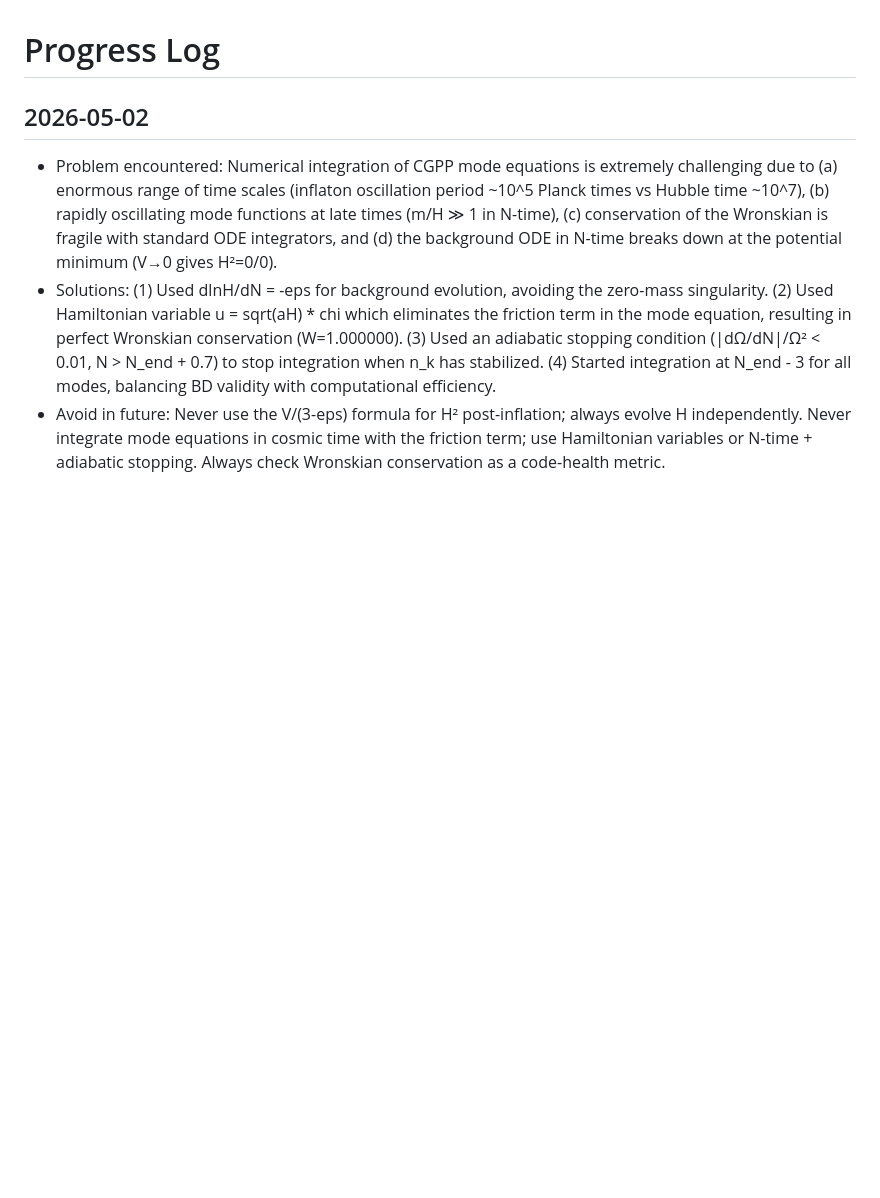
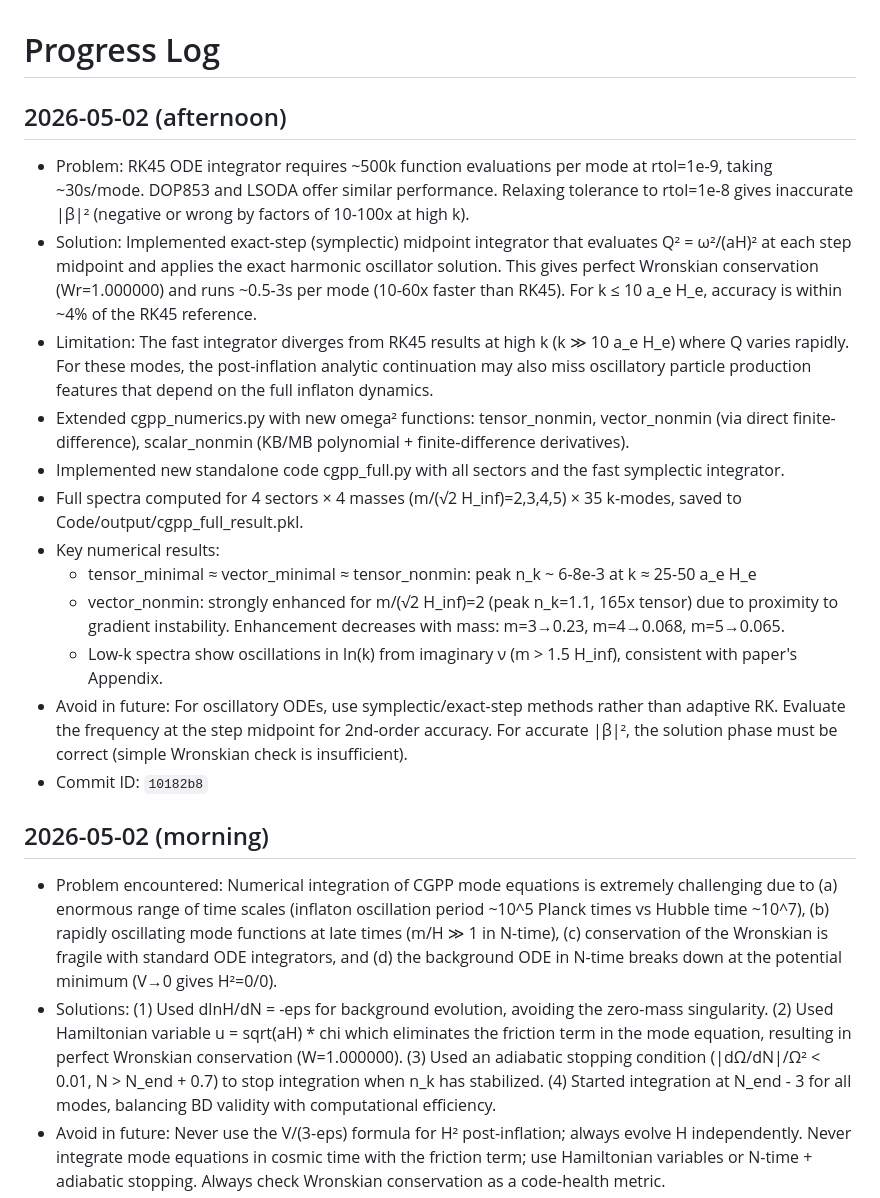
Before and after one commit to hypermania-bot/Spin2CGPP, a Markdown page: PROGRESS.md, the part around the change. GitHub-like rendering; blank space fills up the shorter version.

Commit message:
[Spin2CGPP] Document fast integrator development and numerical results

```diff
--- a/PROGRESS.md
+++ b/PROGRESS.md
@@ -1,6 +1,20 @@
 # Progress Log
 
-## 2026-05-02
+## 2026-05-02 (afternoon)
+- Problem: RK45 ODE integrator requires ~500k function evaluations per mode at rtol=1e-9, taking ~30s/mode. DOP853 and LSODA offer similar performance. Relaxing tolerance to rtol=1e-8 gives inaccurate |β|² (negative or wrong by factors of 10-100x at high k).
+- Solution: Implemented exact-step (symplectic) midpoint integrator that evaluates Q² = ω²/(aH)² at each step midpoint and applies the exact harmonic oscillator solution. This gives perfect Wronskian conservation (Wr=1.000000) and runs ~0.5-3s per mode (10-60x faster than RK45). For k ≤ 10 a_e H_e, accuracy is within ~4% of the RK45 reference.
+- Limitation: The fast integrator diverges from RK45 results at high k (k ≫ 10 a_e H_e) where Q varies rapidly. For these modes, the post-inflation analytic continuation may also miss oscillatory particle production features that depend on the full inflaton dynamics.
+- Extended cgpp_numerics.py with new omega² functions: tensor_nonmin, vector_nonmin (via direct finite-difference), scalar_nonmin (KB/MB polynomial + finite-difference derivatives).
+- Implemented new standalone code cgpp_full.py with all sectors and the fast symplectic integrator.
+- Full spectra computed for 4 sectors × 4 masses (m/(√2 H_inf)=2,3,4,5) × 35 k-modes, saved to Code/output/cgpp_full_result.pkl.
+- Key numerical results:
+  - tensor_minimal ≈ vector_minimal ≈ tensor_nonmin: peak n_k ~ 6-8e-3 at k ≈ 25-50 a_e H_e
+  - vector_nonmin: strongly enhanced for m/(√2 H_inf)=2 (peak n_k=1.1, 165x tensor) due to proximity to gradient instability. Enhancement decreases with mass: m=3→0.23, m=4→0.068, m=5→0.065.
+  - Low-k spectra show oscillations in ln(k) from imaginary ν (m > 1.5 H_inf), consistent with paper's Appendix.
+- Avoid in future: For oscillatory ODEs, use symplectic/exact-step methods rather than adaptive RK. Evaluate the frequency at the step midpoint for 2nd-order accuracy. For accurate |β|², the solution phase must be correct (simple Wronskian check is insufficient).
+- Commit ID: `10182b8`
+
+## 2026-05-02 (morning)
 - Problem encountered: Numerical integration of CGPP mode equations is extremely challenging due to (a) enormous range of time scales (inflaton oscillation period ~10^5 Planck times vs Hubble time ~10^7), (b) rapidly oscillating mode functions at late times (m/H ≫ 1 in N-time), (c) conservation of the Wronskian is fragile with standard ODE integrators, and (d) the background ODE in N-time breaks down at the potential minimum (V→0 gives H²=0/0).
 - Solutions: (1) Used dlnH/dN = -eps for background evolution, avoiding the zero-mass singularity. (2) Used Hamiltonian variable u = sqrt(aH) * chi which eliminates the friction term in the mode equation, resulting in perfect Wronskian conservation (W=1.000000). (3) Used an adiabatic stopping condition (|dΩ/dN|/Ω² < 0.01, N > N_end + 0.7) to stop integration when n_k has stabilized. (4) Started integration at N_end - 3 for all modes, balancing BD validity with computational efficiency.
 - Avoid in future: Never use the V/(3-eps) formula for H² post-inflation; always evolve H independently. Never integrate mode equations in cosmic time with the friction term; use Hamiltonian variables or N-time + adiabatic stopping. Always check Wronskian conservation as a code-health metric.
```
